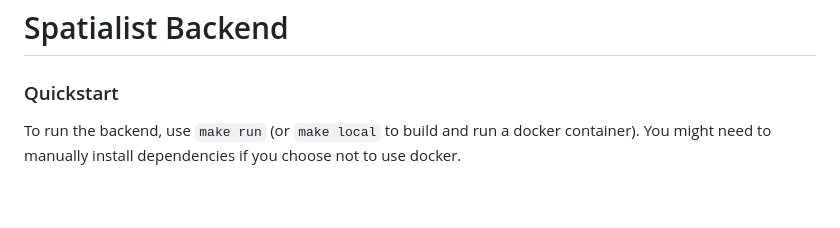
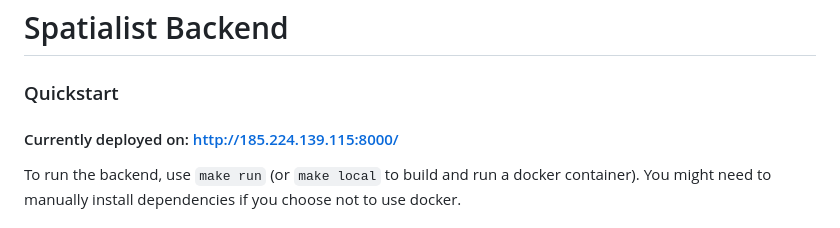
Before and after one commit to spatia-list/spatialist-backend, a Markdown page: README.md, the part around the change. Rendered like a GitHub page; blank space fills up the shorter version.

```diff
--- a/README.md
+++ b/README.md
@@ -1,6 +1,8 @@
 # Spatialist Backend
 
 ### Quickstart
+
+#### Currently deployed on: http://185.224.139.115:8000/
 
 To run the backend, use `make run` (or `make local` to build and run a docker container).
 You might need to manually install dependencies if you choose not to use docker.
```
